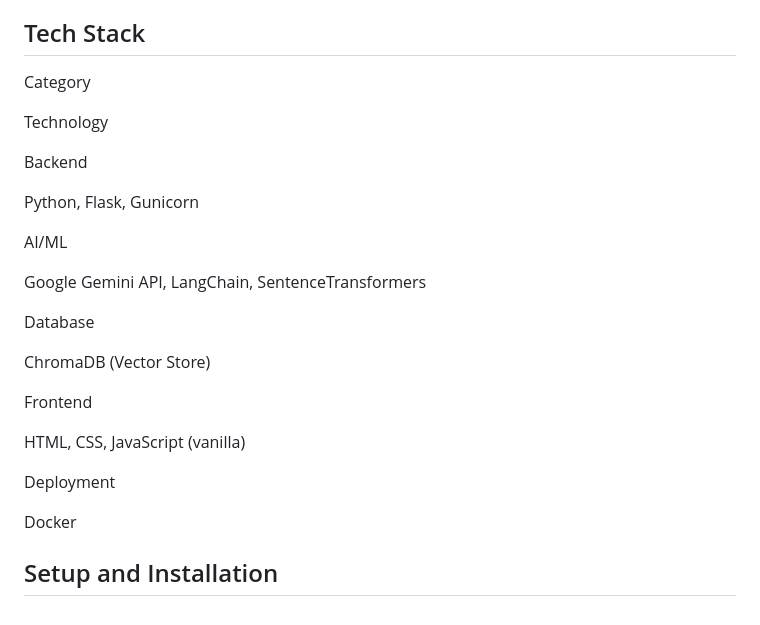
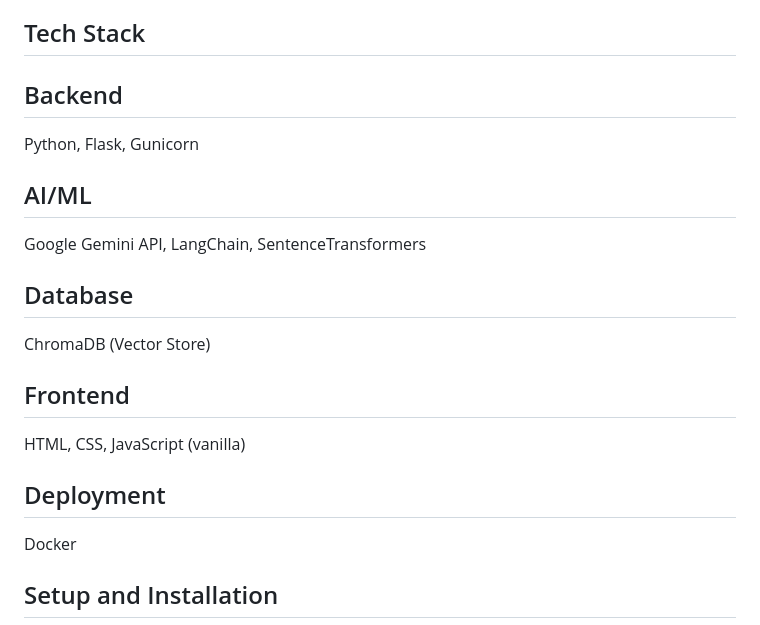
Before and after one commit to Rozay-DEV-24/AI-Knowledge-Assistant-using-RAG, a Markdown page: ReadMe.md, the part around the change. GitHub-like rendering.

```diff
--- a/ReadMe.md
+++ b/ReadMe.md
@@ -27,27 +27,23 @@ Retrieval: When a user asks a question, it is also converted into a vector. The
 Generation: The user's question, the chat history, and the retrieved document chunks are combined into a prompt that is sent to the Gemini API. The AI generates an answer based on the provided context, which is then streamed back to the user.
 
 ## Tech Stack
-Category
-
-Technology
-
-Backend
+## Backend
 
 Python, Flask, Gunicorn
 
-AI/ML
+## AI/ML
 
 Google Gemini API, LangChain, SentenceTransformers
 
-Database
+## Database
 
 ChromaDB (Vector Store)
 
-Frontend
+## Frontend
 
 HTML, CSS, JavaScript (vanilla)
 
-Deployment
+## Deployment
 
 Docker
 
```
